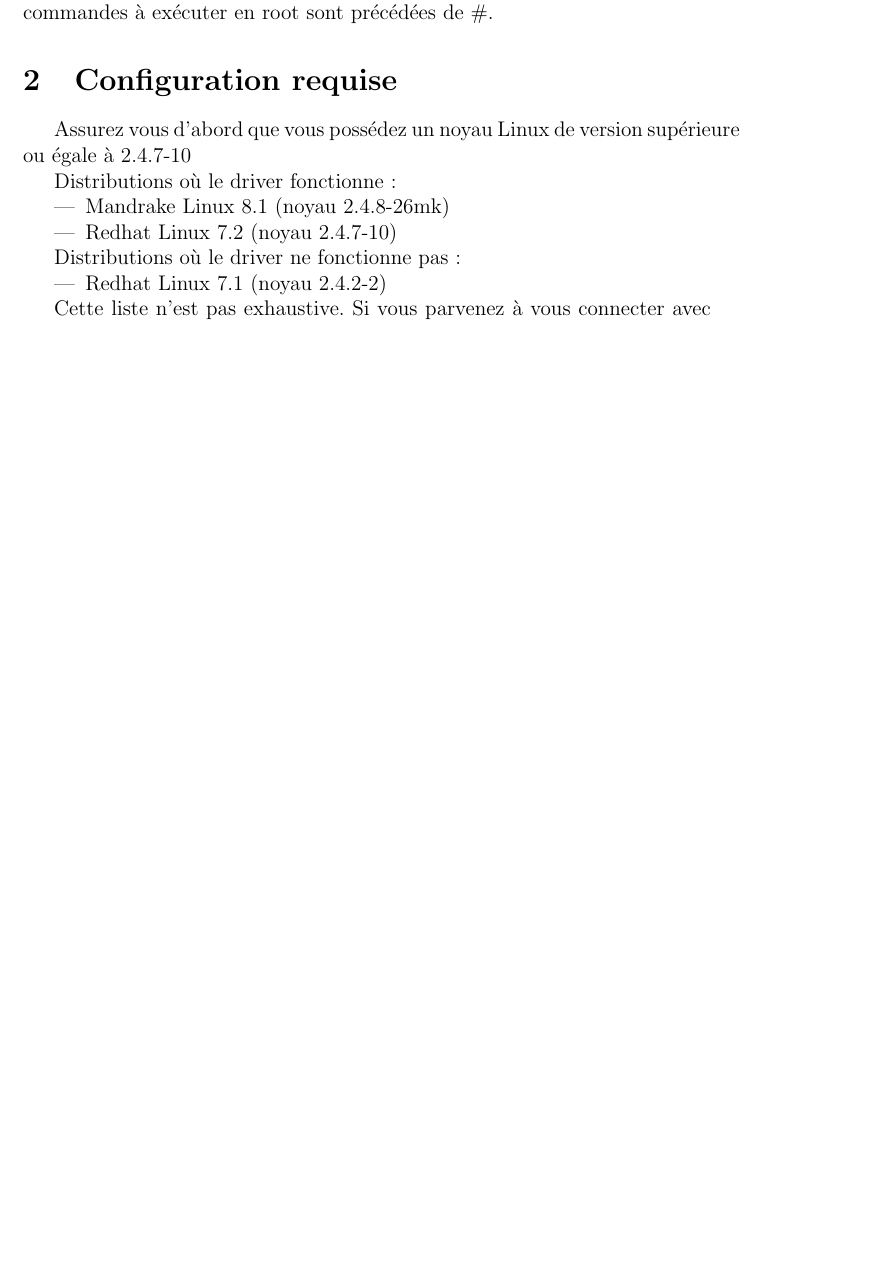
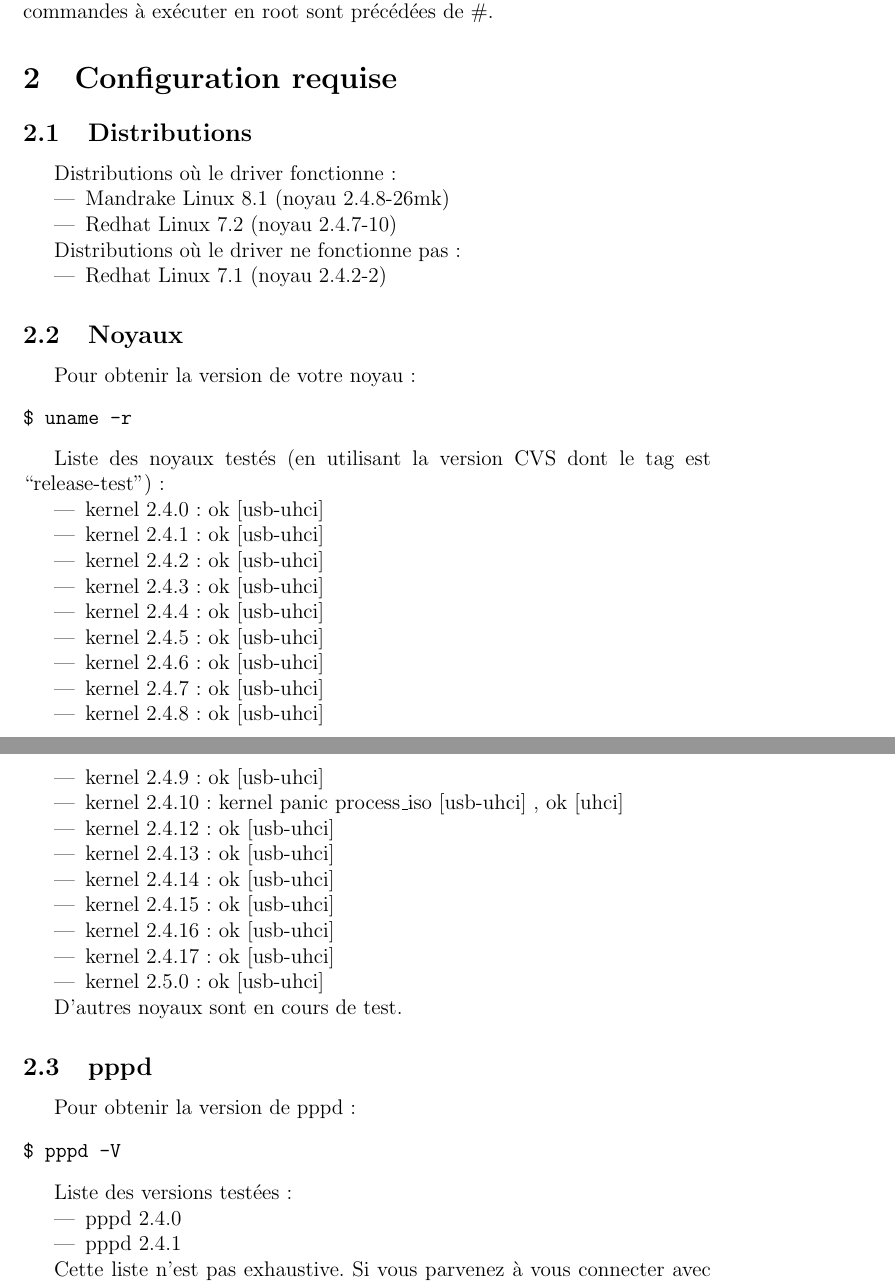
Before and after one commit to flashtux/eciadsl, a LaTeX document (doc/howto.tex): part of page 3 of 10 before the commit and two parts of pages 4 and 5 of 12 after it, the two joined at a grey line, cut so that both start at the same text, the shorter picture padded with empty space. Compiled offline with pdfLaTeX; the source files are stored in an older character set and shown here as Unicode; a LaTeX package or settings file that is missing is left out.

Commit message:
Make some changes to the command line used to start the driver. Added the list of tested kernels.

```diff
--- a/doc/howto.tex
+++ b/doc/howto.tex
@@ -44,19 +49,66 @@ et les commandes à exécuter en root sont précédées de \#.
 
 \section{Configuration requise}
 
-    Assurez vous d'abord que vous possédez un noyau Linux
-    de version supérieure ou égale à 2.4.7-10
+%    Assurez vous d'abord que vous possédez un noyau Linux
+%    de version supérieure ou égale à 2.4.7-10
+
+\subsection{Distributions}
 
     Distributions où le driver fonctionne :
-    \begin {itemize}
+    \begin{itemize}
     \item   Mandrake Linux 8.1 (noyau 2.4.8-26mk)
     \item   Redhat Linux 7.2 (noyau 2.4.7-10)
     \end{itemize}
 
     Distributions où le driver ne fonctionne pas :
-    \begin {itemize}
+    \begin{itemize}
     \item   Redhat Linux 7.1 (noyau 2.4.2-2)
     \end{itemize}
+
+\subsection{Noyaux}
+
+Pour obtenir la version de votre noyau:
+\begin{verbatim}
+$ uname -r
+\end{verbatim}
+
+    Liste des noyaux testés (en utilisant la version CVS dont le tag est ``release-test'') :
+
+    \begin{itemize}
+    \item kernel 2.4.0 : ok [usb-uhci]
+    \item kernel 2.4.1 : ok [usb-uhci]
+    \item kernel 2.4.2 : ok [usb-uhci]
+    \item kernel 2.4.3 : ok [usb-uhci]
+    \item kernel 2.4.4 : ok [usb-uhci]
+    \item kernel 2.4.5 : ok [usb-uhci]
+    \item kernel 2.4.6 : ok [usb-uhci]
+    \item kernel 2.4.7 : ok [usb-uhci]
+    \item kernel 2.4.8 : ok [usb-uhci]
+    \item kernel 2.4.9 : ok [usb-uhci]
+    \item kernel 2.4.10 : kernel panic process\_iso [usb-uhci] , ok [uhci]
+    \item kernel 2.4.12 : ok [usb-uhci]
+    \item kernel 2.4.13 : ok [usb-uhci]
+    \item kernel 2.4.14 : ok [usb-uhci]
+    \item kernel 2.4.15 : ok [usb-uhci]
+    \item kernel 2.4.16 : ok [usb-uhci]
+    \item kernel 2.4.17 : ok [usb-uhci]
+    \item kernel 2.5.0 : ok [usb-uhci]
+    \end{itemize}
+
+D'autres noyaux sont en cours de test.
+
+\subsection{pppd}
+
+Pour obtenir la version de pppd:
+\begin{verbatim}
+$ pppd -V
+\end{verbatim}
+
+Liste des versions testées:
+\begin{itemize}
+\item pppd 2.4.0
+\item pppd 2.4.1
+\end{itemize}
 
     Cette liste n'est pas exhaustive. Si vous parvenez à vous connecter
     avec une autre distribution ou avec un noyau plus ancien,
```
Also changed, not shown: doc/howto.tex (15 more changed lines).
